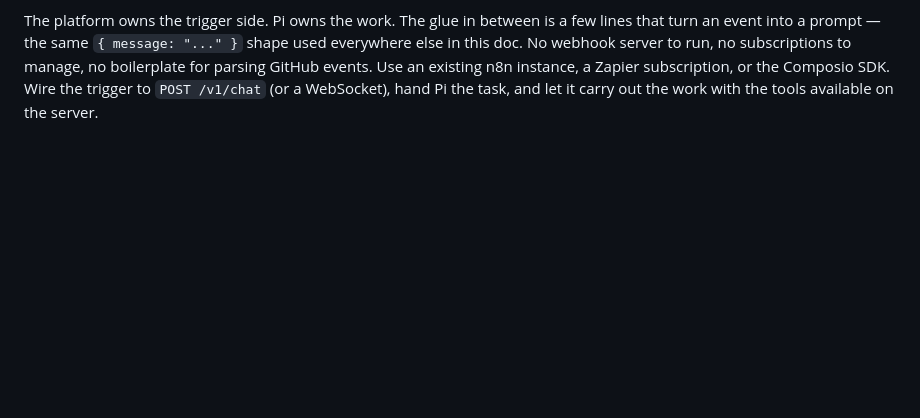
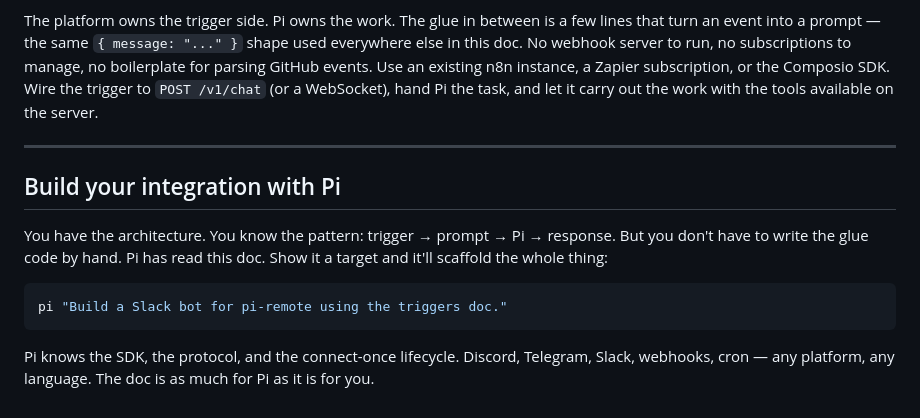
Before and after one commit to k3-2o/pi-remote, a Markdown page: docs/how-to/triggers.md, the part around the change. GitHub-like rendering; blank space fills up the shorter version.

Commit message:
docs(triggers): add 'Build your integration with Pi' section
- Tells readers they don't need to write glue code by hand
- Pi knows the patterns — show it a target and it scaffolds the integration
- Works for Discord, Telegram, Slack, webhooks, cron — any platform

````diff
--- a/docs/how-to/triggers.md
+++ b/docs/how-to/triggers.md
@@ -123,3 +123,15 @@ Glue that extracts a reference from the trigger payload and hands it to Pi as a
 **The result:**
 
 The platform owns the trigger side. Pi owns the work. The glue in between is a few lines that turn an event into a prompt — the same `{ message: "..." }` shape used everywhere else in this doc. No webhook server to run, no subscriptions to manage, no boilerplate for parsing GitHub events. Use an existing n8n instance, a Zapier subscription, or the Composio SDK. Wire the trigger to `POST /v1/chat` (or a WebSocket), hand Pi the task, and let it carry out the work with the tools available on the server.
+
+---
+
+## Build your integration with Pi
+
+You have the architecture. You know the pattern: trigger → prompt → Pi → response. But you don't have to write the glue code by hand. Pi has read this doc. Show it a target and it'll scaffold the whole thing:
+
+```bash
+pi "Build a Slack bot for pi-remote using the triggers doc."
+```
+
+Pi knows the SDK, the protocol, and the connect-once lifecycle. Discord, Telegram, Slack, webhooks, cron — any platform, any language. The doc is as much for Pi as it is for you.
````
